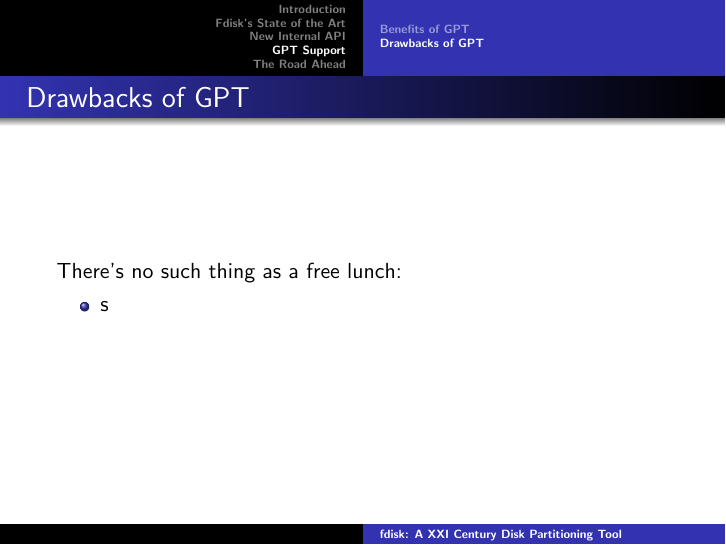
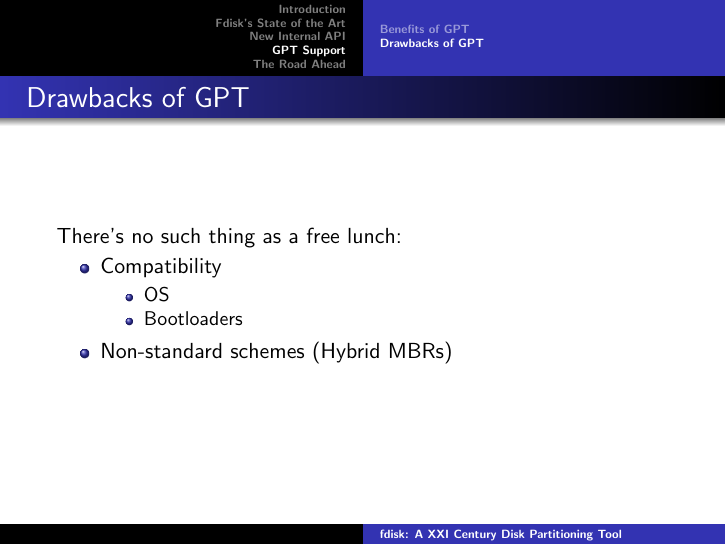
Before and after one commit to davidlohr/osc12-fdisk, LaTeX slides (fdisk-osc12.tex, which reads gpt-overview.tex): page 18 of 20. Compiled offline with pdfLaTeX.

Commit message:
add gpt drawbacks

```diff
--- a/gpt-overview.tex
+++ b/gpt-overview.tex
@@ -23,6 +23,11 @@
 \begin{frame}\frametitle{Drawbacks of GPT}
   There's no such thing as a free lunch:
   \begin{itemize}
-    \item s
+  \item Compatibility
+    \begin{itemize}
+    \item OS
+    \item Bootloaders
+    \end{itemize}
+  \item Non-standard schemes (Hybrid MBRs)
   \end{itemize}
 \end{frame}
```
Also changed, not shown: img/freelunch.png (added).
